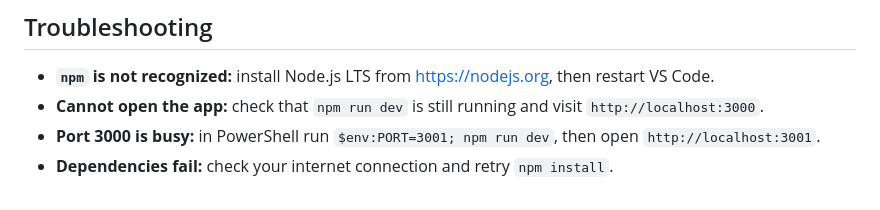
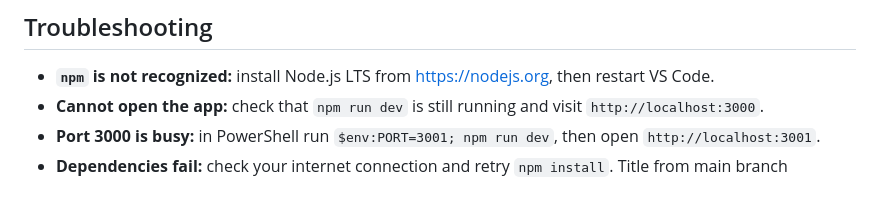
Before and after one commit to rijum3107-cmd/taskmind, a Markdown page: TaskMind/README.md, the part around the change. Drawn GitHub-style.

Commit message:
docs: update title on main branch

```diff
--- a/TaskMind/README.md
+++ b/TaskMind/README.md
@@ -85,3 +85,4 @@ git push
 - **Cannot open the app:** check that `npm run dev` is still running and visit `http://localhost:3000`.
 - **Port 3000 is busy:** in PowerShell run `$env:PORT=3001; npm run dev`, then open `http://localhost:3001`.
 - **Dependencies fail:** check your internet connection and retry `npm install`.
+Title from main branch
```
